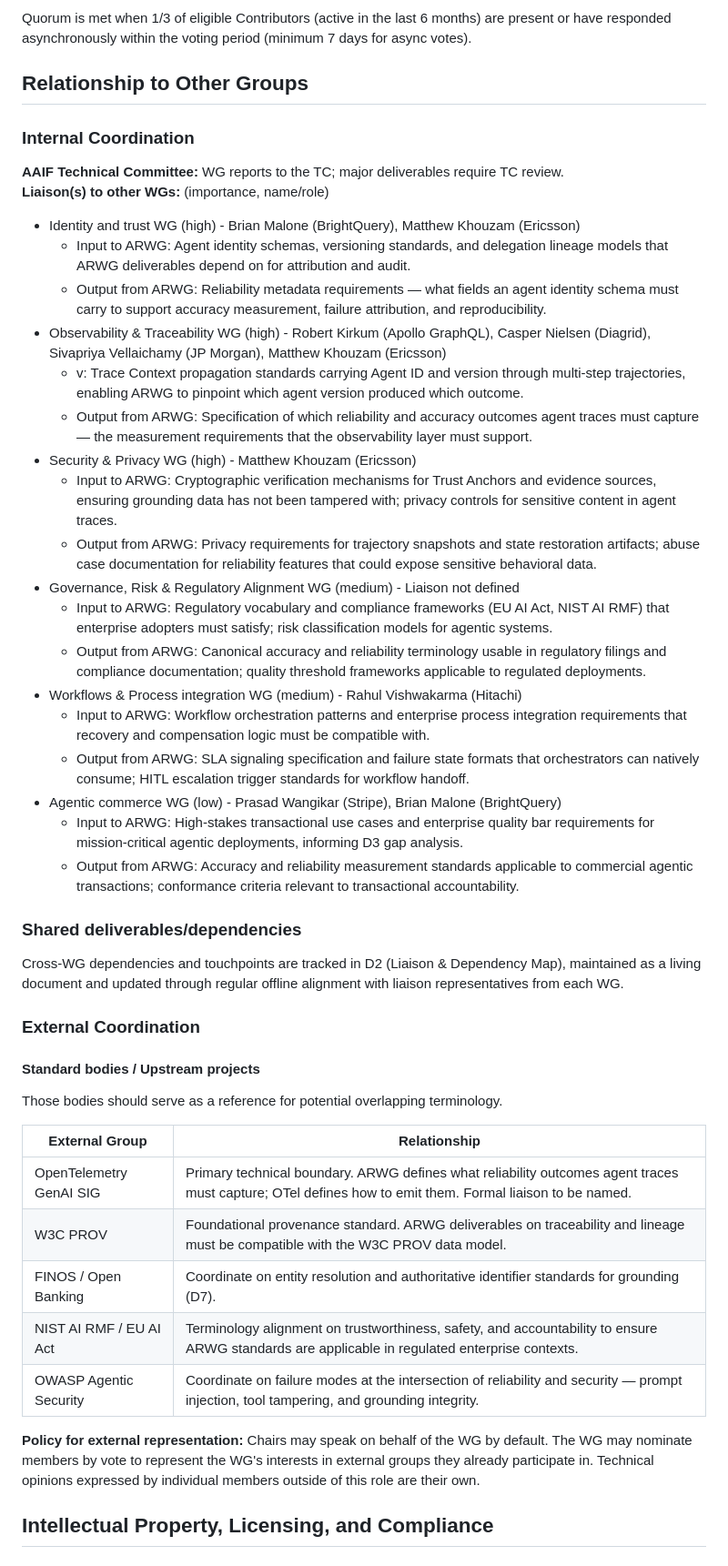
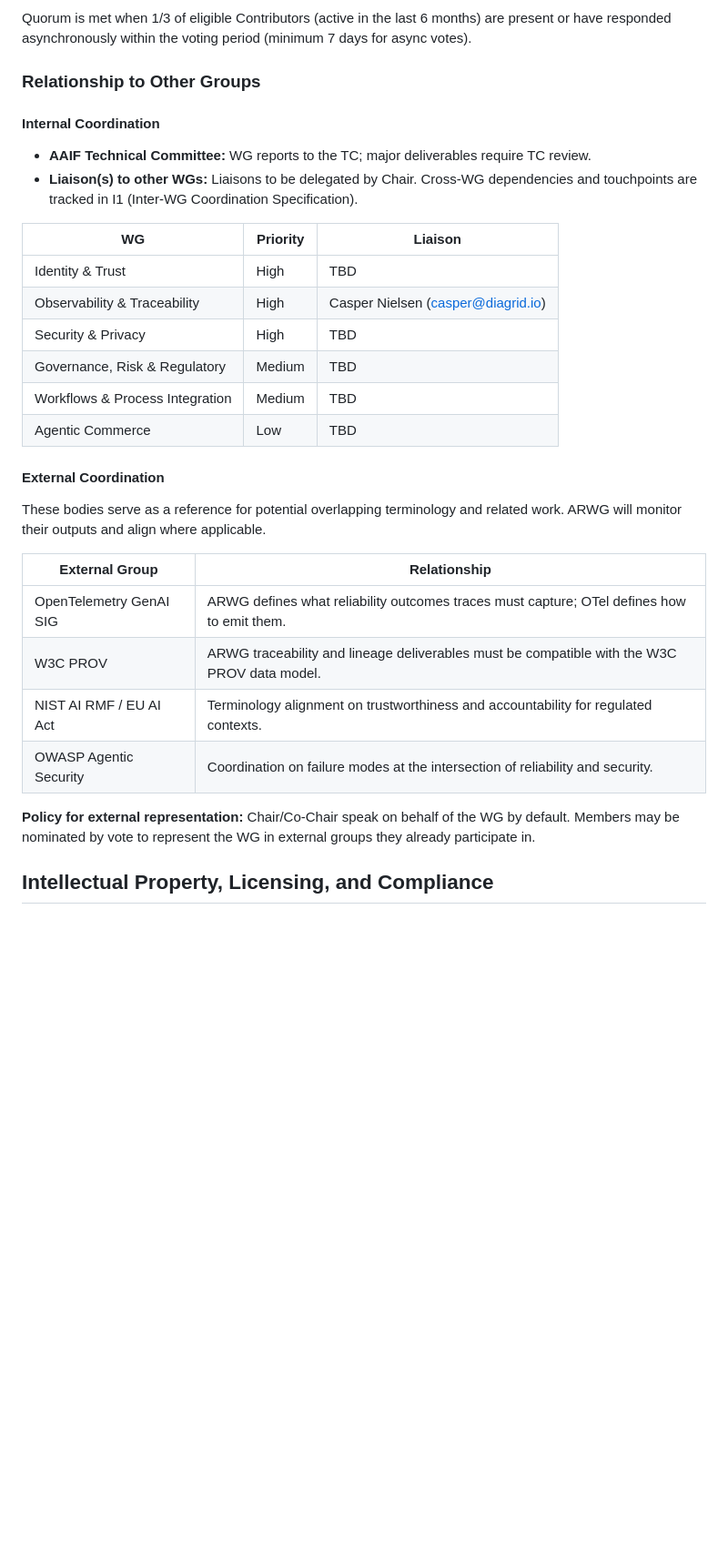
Before and after one commit to aaif/wg-accuracy-and-reliability, a Markdown page: wg-charter/charter.md, the part around the change. Shown at 91% size. GitHub-like rendering; blank space fills up the shorter version.

Commit message:
Apply suggestion from @jordanauge
Co-authored-by: Jordan Augé <jordanauge@users.noreply.github.com>

```diff
--- a/wg-charter/charter.md
+++ b/wg-charter/charter.md
@@ -252,50 +252,34 @@ Participation is open to all individuals and organizations consistent with found
 
 Quorum is met when 1/3 of eligible Contributors (active in the last 6 months) are present or have responded asynchronously within the voting period (minimum 7 days for async votes).
 
-## Relationship to Other Groups
+### Relationship to Other Groups
 
-### Internal Coordination
+#### Internal Coordination
 
-**AAIF Technical Committee:** WG reports to the TC; major deliverables require TC review.
-**Liaison(s) to other WGs:** (importance, name/role)
-- Identity and trust WG (high) - Brian Malone (BrightQuery), Matthew Khouzam (Ericsson)
-    - Input to ARWG: Agent identity schemas, versioning standards, and delegation lineage models that ARWG deliverables depend on for attribution and audit.
-    - Output from ARWG: Reliability metadata requirements — what fields an agent identity schema must carry to support accuracy measurement, failure attribution, and reproducibility.
-- Observability & Traceability WG (high) - Robert Kirkum (Apollo GraphQL), Casper Nielsen (Diagrid), Sivapriya Vellaichamy (JP Morgan), Matthew Khouzam (Ericsson)
-    - v: Trace Context propagation standards carrying Agent ID and version through multi-step trajectories, enabling ARWG to pinpoint which agent version produced which outcome.
-    - Output from ARWG: Specification of which reliability and accuracy outcomes agent traces must capture — the measurement requirements that the observability layer must support.
-- Security & Privacy WG (high) - Matthew Khouzam (Ericsson)
-    - Input to ARWG: Cryptographic verification mechanisms for Trust Anchors and evidence sources, ensuring grounding data has not been tampered with; privacy controls for sensitive content in agent traces.
-    - Output from ARWG: Privacy requirements for trajectory snapshots and state restoration artifacts; abuse case documentation for reliability features that could expose sensitive behavioral data.
-- Governance, Risk & Regulatory Alignment WG (medium) - Liaison not defined
-    - Input to ARWG: Regulatory vocabulary and compliance frameworks (EU AI Act, NIST AI RMF) that enterprise adopters must satisfy; risk classification models for agentic systems.
-    - Output from ARWG: Canonical accuracy and reliability terminology usable in regulatory filings and compliance documentation; quality threshold frameworks applicable to regulated deployments.
-- Workflows & Process integration WG (medium) - Rahul Vishwakarma (Hitachi)
-    - Input to ARWG: Workflow orchestration patterns and enterprise process integration requirements that recovery and compensation logic must be compatible with.
-    - Output from ARWG: SLA signaling specification and failure state formats that orchestrators can natively consume; HITL escalation trigger standards for workflow handoff.
-- Agentic commerce WG (low) - Prasad Wangikar (Stripe), Brian Malone (BrightQuery)
-    - Input to ARWG: High-stakes transactional use cases and enterprise quality bar requirements for mission-critical agentic deployments, informing D3 gap analysis.
-    - Output from ARWG: Accuracy and reliability measurement standards applicable to commercial agentic transactions; conformance criteria relevant to transactional accountability.
+- **AAIF Technical Committee:** WG reports to the TC; major deliverables require TC review.
+- **Liaison(s) to other WGs:** Liaisons to be delegated by Chair. Cross-WG dependencies and touchpoints are tracked in I1 (Inter-WG Coordination Specification).
 
-### Shared deliverables/dependencies
+| WG | Priority | Liaison |
+|---|---|---|
+| Identity & Trust | High | TBD |
+| Observability & Traceability | High | Casper Nielsen (casper@diagrid.io) |
+| Security & Privacy | High | TBD |
+| Governance, Risk & Regulatory | Medium | TBD |
+| Workflows & Process Integration | Medium | TBD |
+| Agentic Commerce | Low | TBD |
 
-Cross-WG dependencies and touchpoints are tracked in D2 (Liaison & Dependency Map), maintained as a living document and updated through regular offline alignment with liaison representatives from each WG.
+#### External Coordination
 
-### External Coordination
-
-#### Standard bodies / Upstream projects
-
-Those bodies should serve as a reference for potential overlapping terminology.
+These bodies serve as a reference for potential overlapping terminology and related work. ARWG will monitor their outputs and align where applicable.
 
 | External Group | Relationship |
 |---|---|
-| OpenTelemetry GenAI SIG | Primary technical boundary. ARWG defines what reliability outcomes agent traces must capture; OTel defines how to emit them. Formal liaison to be named. |
-| W3C PROV | Foundational provenance standard. ARWG deliverables on traceability and lineage must be compatible with the W3C PROV data model. |
-| FINOS / Open Banking | Coordinate on entity resolution and authoritative identifier standards for grounding (D7). |
-| NIST AI RMF / EU AI Act | Terminology alignment on trustworthiness, safety, and accountability to ensure ARWG standards are applicable in regulated enterprise contexts. |
-| OWASP Agentic Security | Coordinate on failure modes at the intersection of reliability and security — prompt injection, tool tampering, and grounding integrity. |
+| OpenTelemetry GenAI SIG | ARWG defines what reliability outcomes traces must capture; OTel defines how to emit them. |
+| W3C PROV | ARWG traceability and lineage deliverables must be compatible with the W3C PROV data model. |
+| NIST AI RMF / EU AI Act | Terminology alignment on trustworthiness and accountability for regulated contexts. |
+| OWASP Agentic Security | Coordination on failure modes at the intersection of reliability and security. |
 
-**Policy for external representation:** Chairs may speak on behalf of the WG by default. The WG may nominate members by vote to represent the WG's interests in external groups they already participate in. Technical opinions expressed by individual members outside of this role are their own.
+**Policy for external representation:** Chair/Co-Chair speak on behalf of the WG by default. Members may be nominated by vote to represent the WG in external groups they already participate in.
 
 ## Intellectual Property, Licensing, and Compliance
 
```
